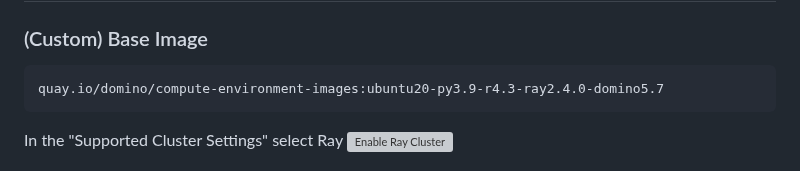
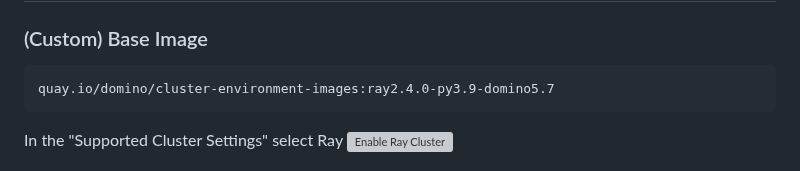
Before and after one commit to dominodatalab/domino-field-solutions-installations, a Markdown page: domino-environments/ray/README.md, the part around the change. GitHub-like rendering; grey boxes are pictures that could not be loaded.

````diff
--- a/domino-environments/ray/README.md
+++ b/domino-environments/ray/README.md
@@ -53,7 +53,7 @@ rstudio:
 
 ### (Custom) Base Image
 ```
-quay.io/domino/compute-environment-images:ubuntu20-py3.9-r4.3-ray2.4.0-domino5.7
+quay.io/domino/cluster-environment-images:ray2.4.0-py3.9-domino5.7
 ```
 In the "Supported Cluster Settings" select Ray
 ![Enable Ray Cluster](supported_cluster_settings.png)
````
